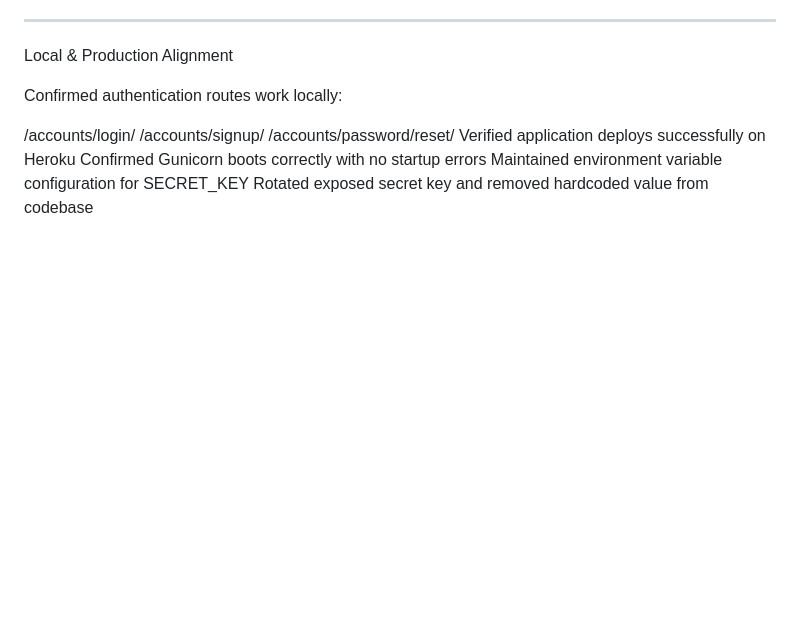
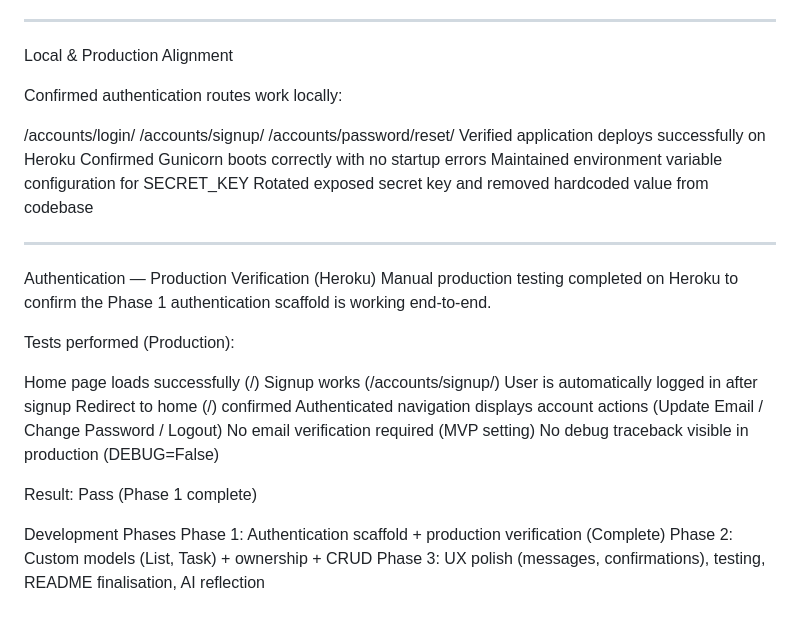
Before and after one commit to Shieldsx/capstone_project, a Markdown page: README.md, the part around the change. Rendered like a GitHub page; blank space fills up the shorter version.

Commit message:
Document production authentication verification

```diff
--- a/README.md
+++ b/README.md
@@ -226,3 +226,26 @@ Verified application deploys successfully on Heroku
 Confirmed Gunicorn boots correctly with no startup errors
 Maintained environment variable configuration for SECRET_KEY
 Rotated exposed secret key and removed hardcoded value from codebase
+
+-----------
+
+Authentication — Production Verification (Heroku)
+Manual production testing completed on Heroku to confirm the Phase 1 authentication scaffold is working end-to-end.
+
+Tests performed (Production):
+
+Home page loads successfully (/)
+Signup works (/accounts/signup/)
+User is automatically logged in after signup
+Redirect to home (/) confirmed
+Authenticated navigation displays account actions (Update Email / Change Password / Logout)
+No email verification required (MVP setting)
+No debug traceback visible in production (DEBUG=False)
+
+Result: Pass (Phase 1 complete)
+
+
+Development Phases
+Phase 1: Authentication scaffold + production verification (Complete)
+Phase 2: Custom models (List, Task) + ownership + CRUD
+Phase 3: UX polish (messages, confirmations), testing, README finalisation, AI reflection
```
